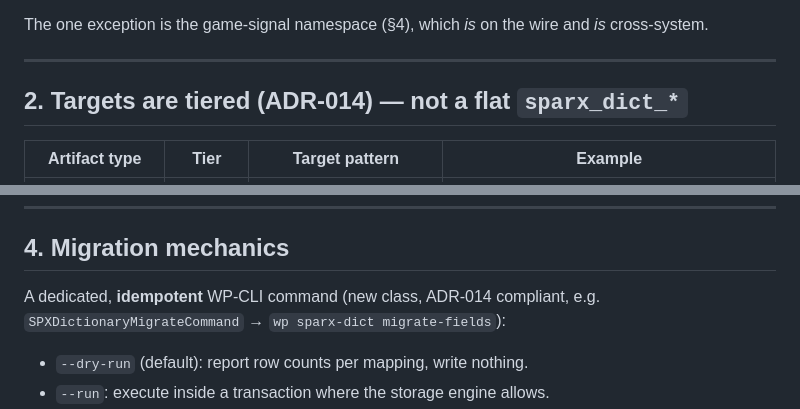
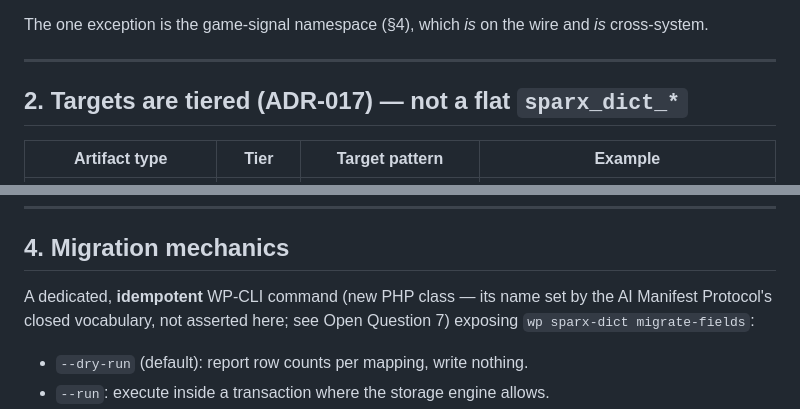
Before and after one commit to Starisian-Technologies/sparxstar-3iatlas-dictionary, a Markdown page: docs/migrations/aiwa-to-sparx-dict-migration-plan.md, 2 parts joined by grey strips. Rendered like a GitHub page.

```diff
--- a/docs/migrations/aiwa-to-sparx-dict-migration-plan.md
+++ b/docs/migrations/aiwa-to-sparx-dict-migration-plan.md
@@ -17,7 +17,7 @@ The one exception is the game-signal namespace (§4), which *is* on the wire and
 
 ---
 
-## 2. Targets are tiered (ADR-014) — not a flat `sparx_dict_*`
+## 2. Targets are tiered (ADR-017) — not a flat `sparx_dict_*`
 
 | Artifact type | Tier | Target pattern | Example |
 |---|---|---|---|
@@ -92,7 +94,7 @@ Representative mapping (full list maintained in the migration command):
 
 ## 4. Migration mechanics
 
-A dedicated, **idempotent** WP-CLI command (new class, ADR-014 compliant, e.g. `SPXDictionaryMigrateCommand` → `wp sparx-dict migrate-fields`):
+A dedicated, **idempotent** WP-CLI command (new PHP class — its name set by the AI Manifest Protocol's closed vocabulary, not asserted here; see Open Question 7) exposing `wp sparx-dict migrate-fields`:
 
 - `--dry-run` (default): report row counts per mapping, write nothing.
 - `--run`: execute inside a transaction where the storage engine allows.
```
Also changed, not shown: other parts of docs/migrations/aiwa-to-sparx-dict-migration-plan.md (+6 -3 lines).
